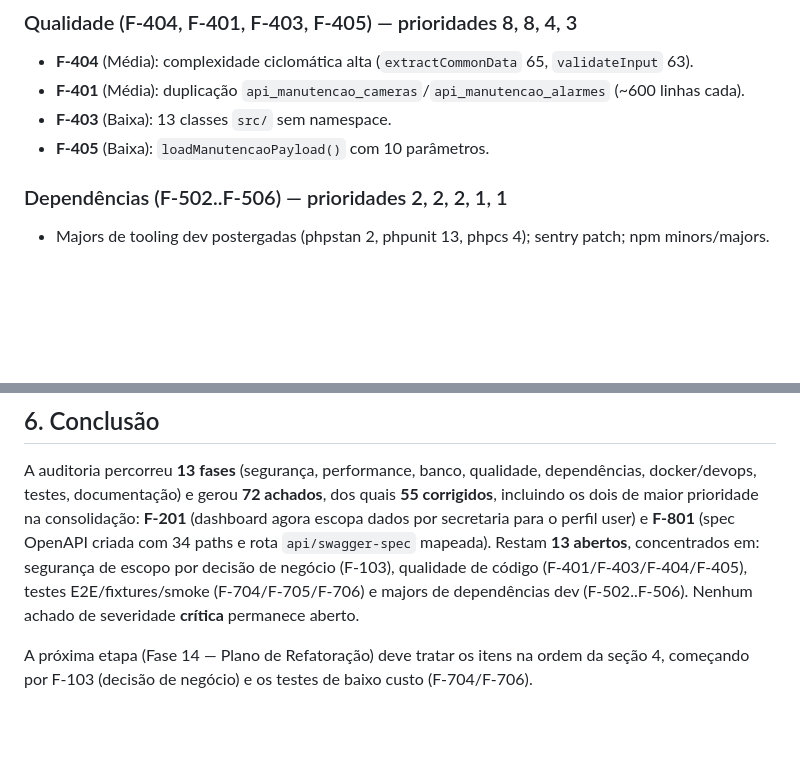
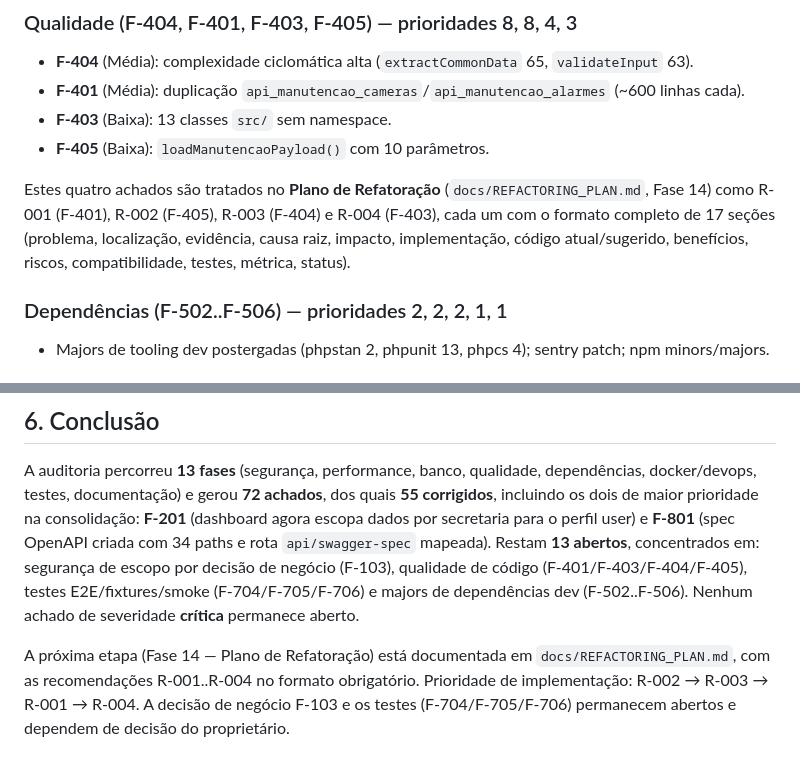
Before and after one commit to elciomsantos/sistema-cameras-v1.0, a Markdown page: docs/CONSOLIDATION_REPORT.md, 2 parts joined by grey strips. Drawn GitHub-style; blank space fills up the shorter version.

```diff
--- a/docs/CONSOLIDATION_REPORT.md
+++ b/docs/CONSOLIDATION_REPORT.md
@@ -53,6 +53,11 @@ Esforço em escala 1–5 (1 = trivial, 5 = grande). Apenas achados **abertos/nã
 - **F-401** (Média): duplicação `api_manutencao_cameras`/`api_manutencao_alarmes` (~600 linhas cada).
 - **F-403** (Baixa): 13 classes `src/` sem namespace.
 - **F-405** (Baixa): `loadManutencaoPayload()` com 10 parâmetros.
+
+Estes quatro achados são tratados no **Plano de Refatoração** (`docs/REFACTORING_PLAN.md`,
+Fase 14) como R-001 (F-401), R-002 (F-405), R-003 (F-404) e R-004 (F-403), cada um com
+o formato completo de 17 seções (problema, localização, evidência, causa raiz, impacto,
+implementação, código atual/sugerido, benefícios, riscos, compatibilidade, testes, métrica, status).
 
 ### Dependências (F-502..F-506) — prioridades 2, 2, 2, 1, 1
 - Majors de tooling dev postergadas (phpstan 2, phpunit 13, phpcs 4); sentry patch; npm minors/majors.
@@ -121,4 +126,7 @@ Esforço em escala 1–5 (1 = trivial, 5 = grande). Apenas achados **abertos/nã
 
 A auditoria percorreu **13 fases** (segurança, performance, banco, qualidade, dependências, docker/devops, testes, documentação) e gerou **72 achados**, dos quais **55 corrigidos**, incluindo os dois de maior prioridade na consolidação: **F-201** (dashboard agora escopa dados por secretaria para o perfil user) e **F-801** (spec OpenAPI criada com 34 paths e rota `api/swagger-spec` mapeada). Restam **13 abertos**, concentrados em: segurança de escopo por decisão de negócio (F-103), qualidade de código (F-401/F-403/F-404/F-405), testes E2E/fixtures/smoke (F-704/F-705/F-706) e majors de dependências dev (F-502..F-506). Nenhum achado de severidade **crítica** permanece aberto.
 
-A próxima etapa (Fase 14 — Plano de Refatoração) deve tratar os itens na ordem da seção 4, começando por F-103 (decisão de negócio) e os testes de baixo custo (F-704/F-706).
+A próxima etapa (Fase 14 — Plano de Refatoração) está documentada em `docs/REFACTORING_PLAN.md`,
+com as recomendações R-001..R-004 no formato obrigatório. Prioridade de implementação:
+R-002 → R-003 → R-001 → R-004. A decisão de negócio F-103 e os testes (F-704/F-705/F-706)
+permanecem abertos e dependem de decisão do proprietário.
```
Also changed, not shown: docs/AUDIT_MATRIX.md (+4 -4 lines), docs/REFACTORING_PLAN.md (added, +519 -0 lines).
